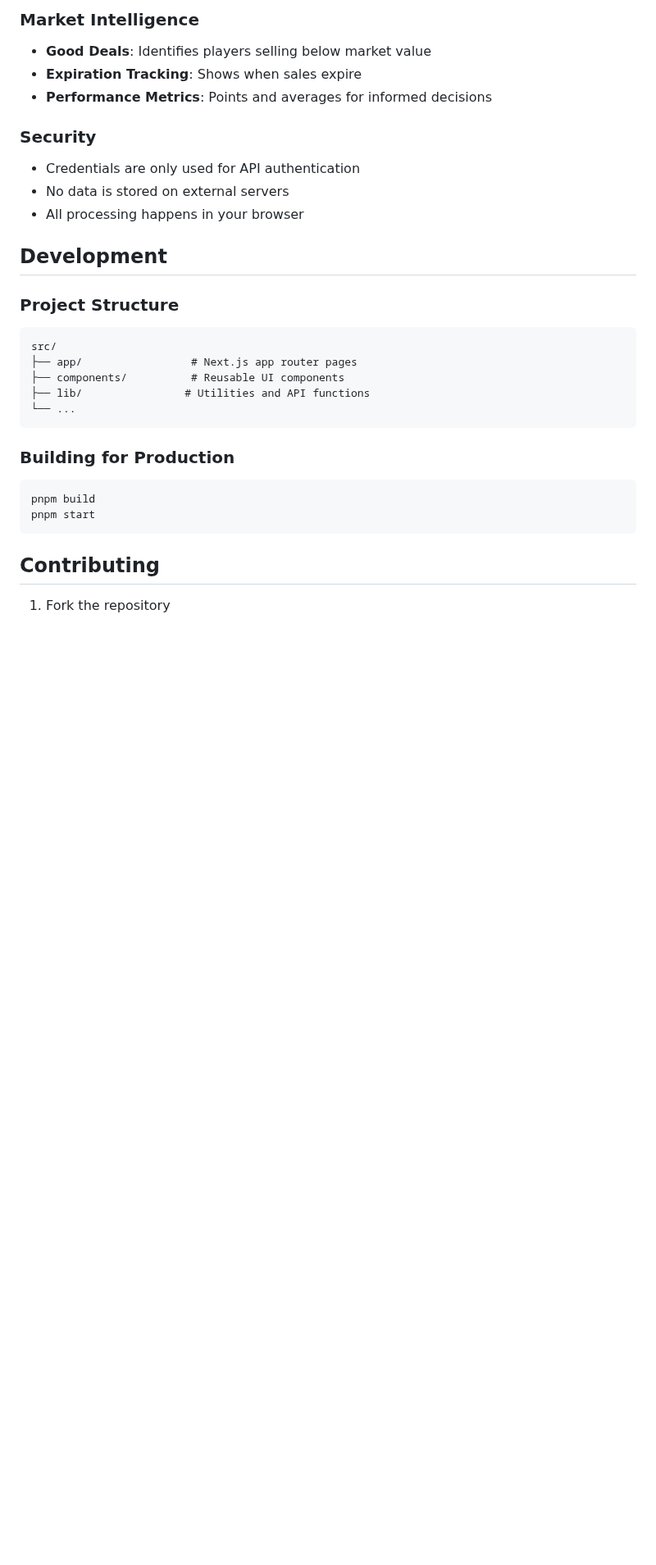
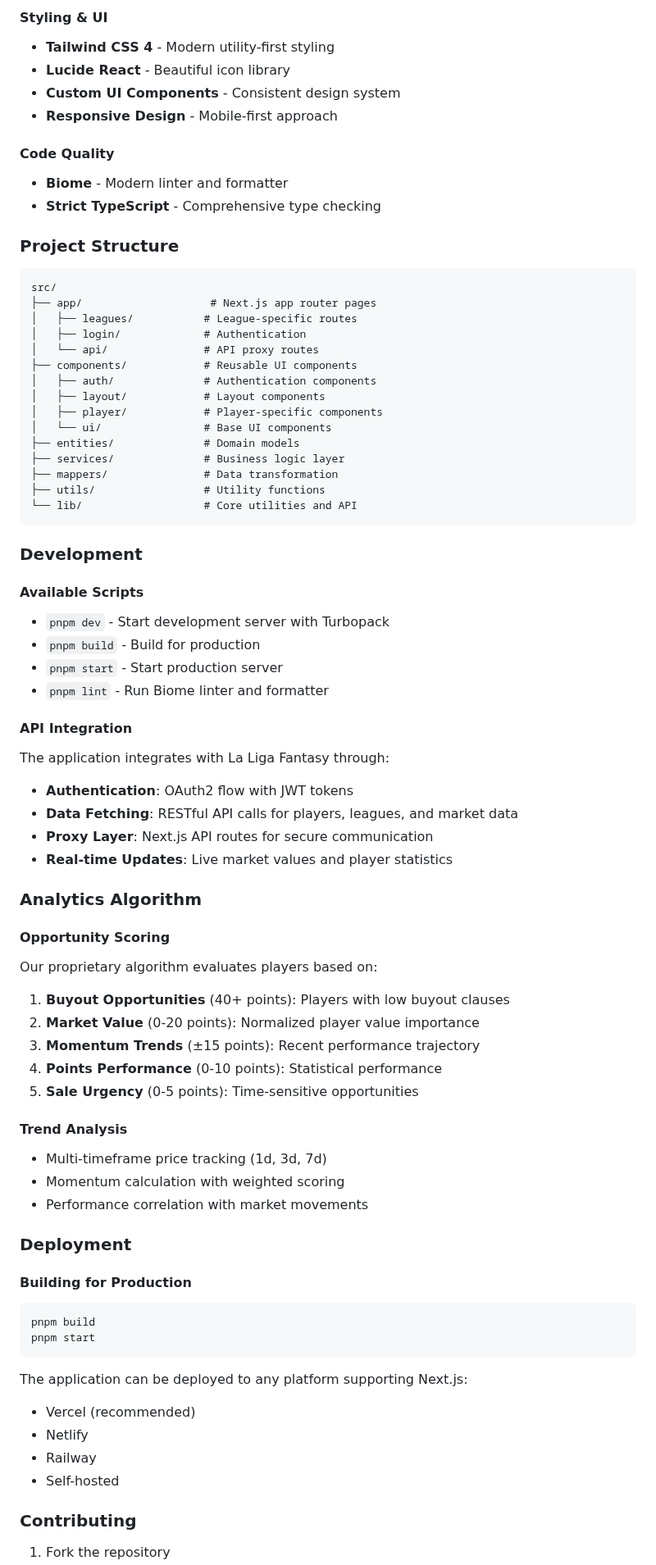
Before and after one commit to sergioalmela/la-liga-fantasy-analyzer, a Markdown page: README.md, the part around one of its changes. Shown at 82% size. GitHub-like rendering; blank space fills up the shorter version.

````diff
--- a/README.md
+++ b/README.md
@@ -87,31 +108,81 @@ All API calls are made client-side using your authenticated session.
 
-### Market Intelligence
-- **Good Deals**: Identifies players selling below market value
-- **Expiration Tracking**: Shows when sales expire
-- **Performance Metrics**: Points and averages for informed decisions
+#### Styling & UI
+- **Tailwind CSS 4** - Modern utility-first styling
+- **Lucide React** - Beautiful icon library
+- **Custom UI Components** - Consistent design system
+- **Responsive Design** - Mobile-first approach
 
-### Security
-- Credentials are only used for API authentication
-- No data is stored on external servers
-- All processing happens in your browser
-
-## Development
+#### Code Quality
+- **Biome** - Modern linter and formatter
+- **Strict TypeScript** - Comprehensive type checking
 
 ### Project Structure
+
 ```
 src/
-├── app/                 # Next.js app router pages
-├── components/          # Reusable UI components
-├── lib/                # Utilities and API functions
-└── ...
+├── app/                    # Next.js app router pages
+│   ├── leagues/           # League-specific routes
+│   ├── login/             # Authentication
+│   └── api/               # API proxy routes
+├── components/            # Reusable UI components
+│   ├── auth/              # Authentication components
+│   ├── layout/            # Layout components
+│   ├── player/            # Player-specific components
+│   └── ui/                # Base UI components
+├── entities/              # Domain models
+├── services/              # Business logic layer
+├── mappers/               # Data transformation
+├── utils/                 # Utility functions
+└── lib/                   # Core utilities and API
 ```
 
-### Building for Production
+### Development
+
+#### Available Scripts
+
+- `pnpm dev` - Start development server with Turbopack
+- `pnpm build` - Build for production
+- `pnpm start` - Start production server
+- `pnpm lint` - Run Biome linter and formatter
+
+#### API Integration
+
+The application integrates with La Liga Fantasy through:
+- **Authentication**: OAuth2 flow with JWT tokens
+- **Data Fetching**: RESTful API calls for players, leagues, and market data
+- **Proxy Layer**: Next.js API routes for secure communication
+- **Real-time Updates**: Live market values and player statistics
+
+### Analytics Algorithm
+
+#### Opportunity Scoring
+Our proprietary algorithm evaluates players based on:
+
+1. **Buyout Opportunities** (40+ points): Players with low buyout clauses
+2. **Market Value** (0-20 points): Normalized player value importance
+3. **Momentum Trends** (±15 points): Recent performance trajectory
+4. **Points Performance** (0-10 points): Statistical performance
+5. **Sale Urgency** (0-5 points): Time-sensitive opportunities
+
+#### Trend Analysis
+- Multi-timeframe price tracking (1d, 3d, 7d)
+- Momentum calculation with weighted scoring
+- Performance correlation with market movements
+
+### Deployment
+
+#### Building for Production
 ```bash
 pnpm build
 pnpm start
 ```
 
-## Contributing
+The application can be deployed to any platform supporting Next.js:
+- Vercel (recommended)
+- Netlify
+- Railway
+- Self-hosted
+
+### Contributing
 
 1. Fork the repository
````
Also changed, not shown: other parts of README.md (+84 -62 lines), screenshot.png (added).
